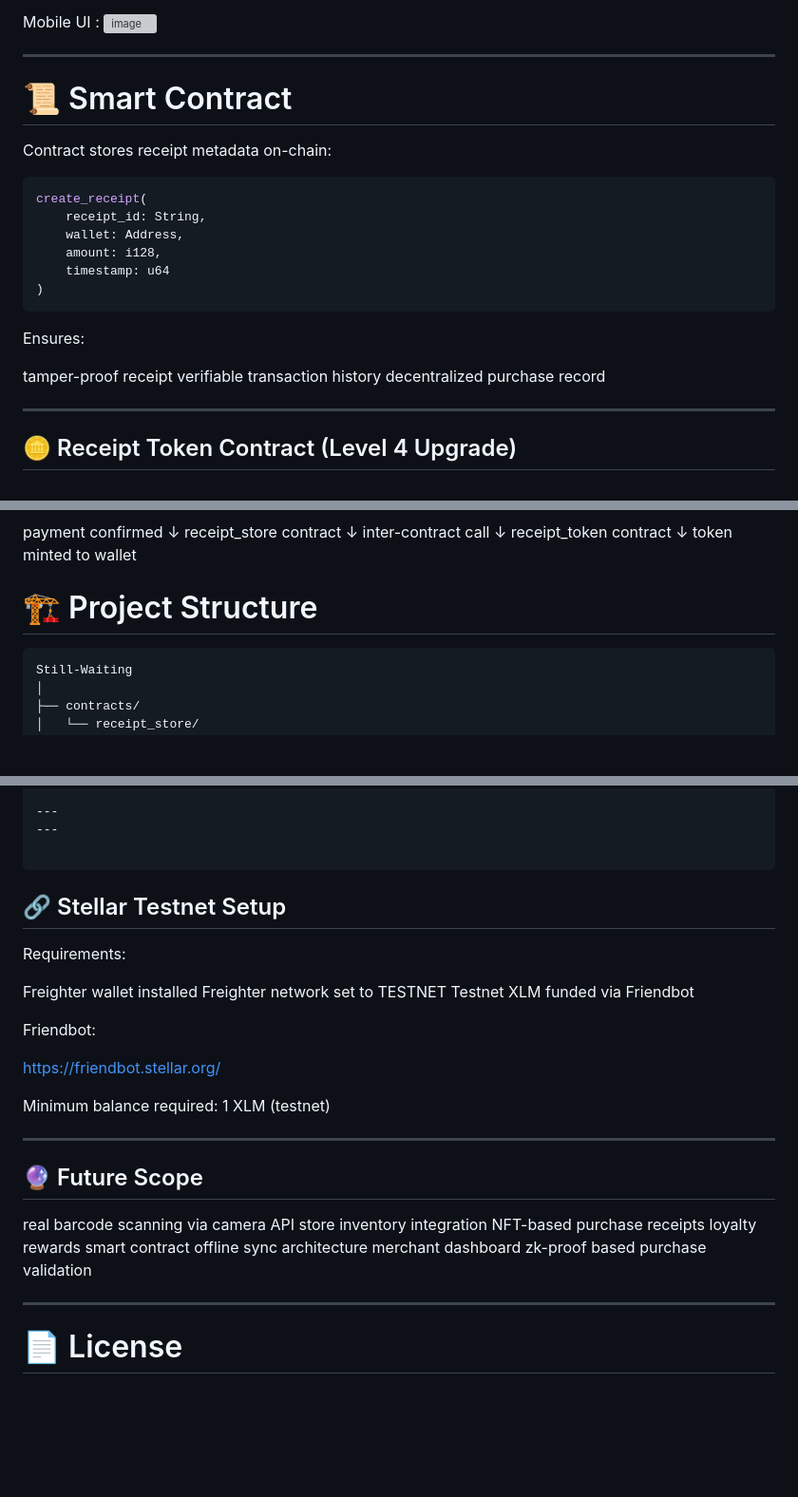
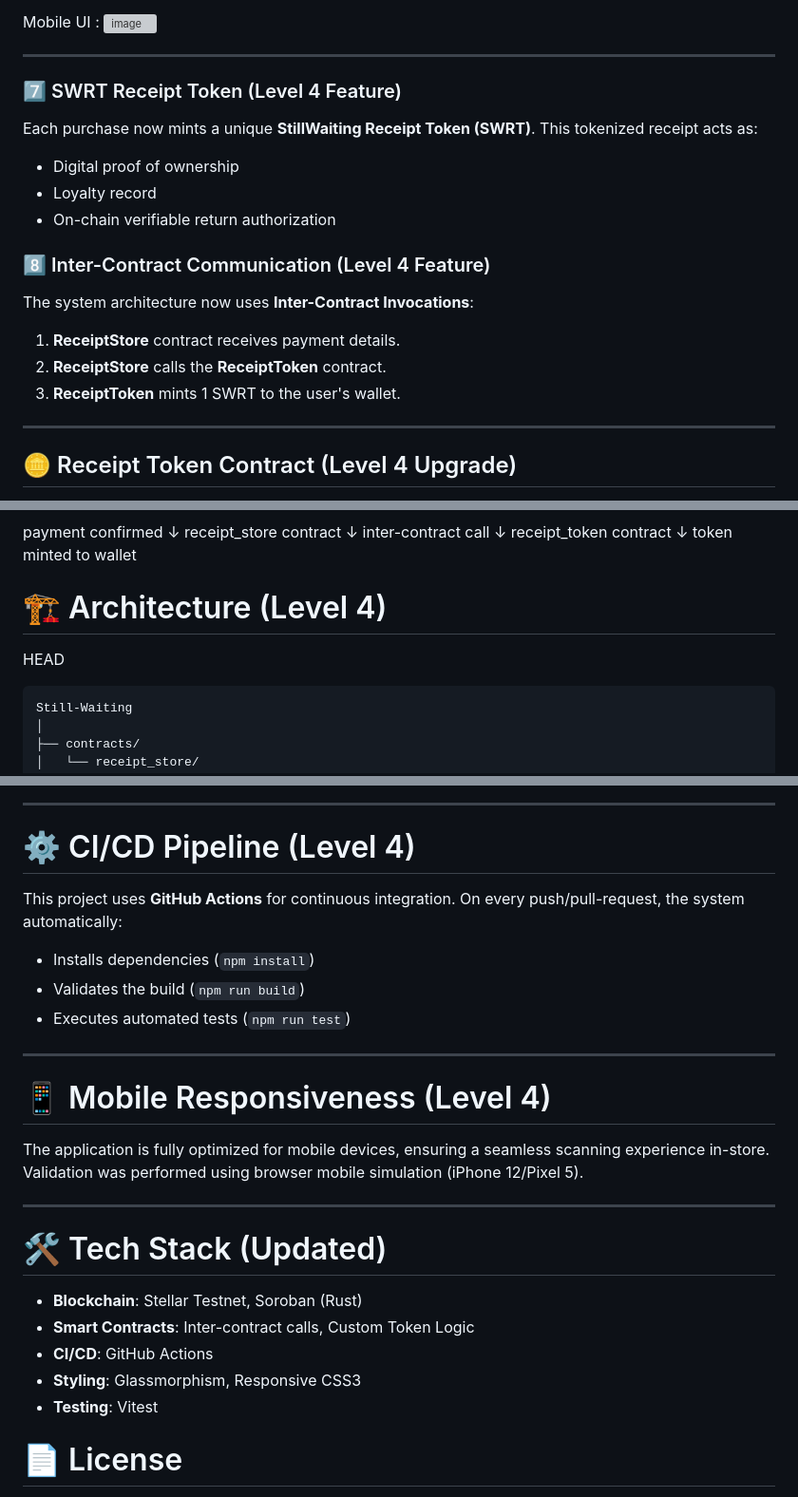
Before and after one commit to DikanshaBindal/Still-Waiting, a Markdown page: README.md, 3 parts joined by grey strips. Shown at 95% size. Drawn GitHub-style; blank space fills up the shorter version; grey boxes are pictures that could not be loaded.

Commit message:
docs: update README with Level 5 architecture and features

````diff
--- a/README.md
+++ b/README.md
@@ -188,24 +188,17 @@ Mobile UI : <img width="527" height="967" alt="image" src="https://github.com/us
 
 ---
 
-# 📜 Smart Contract
+### 7️⃣ SWRT Receipt Token (Level 4 Feature)
+Each purchase now mints a unique **StillWaiting Receipt Token (SWRT)**. This tokenized receipt acts as:
+- Digital proof of ownership
+- Loyalty record
+- On-chain verifiable return authorization
 
-Contract stores receipt metadata on-chain:
-
-```rust
-create_receipt(
-    receipt_id: String,
-    wallet: Address,
-    amount: i128,
-    timestamp: u64
-)
-```
-
-Ensures:
-
-tamper-proof receipt
-verifiable transaction history
-decentralized purchase record
+### 8️⃣ Inter-Contract Communication (Level 4 Feature)
+The system architecture now uses **Inter-Contract Invocations**:
+1. **ReceiptStore** contract receives payment details.
+2. **ReceiptStore** calls the **ReceiptToken** contract.
+3. **ReceiptToken** mints 1 SWRT to the user's wallet.
 
 ---
 ## 🪙 Receipt Token Contract (Level 4 Upgrade)
@@ -238,8 +231,9 @@ receipt_token contract
 ↓
 token minted to wallet
 
-# 🏗 Project Structure
+# 🏗 Architecture (Level 4)
 
+HEAD
 ```
 Still-Waiting
 │
@@ -300,36 +301,30 @@ npm run build
 ```
 
 ---
----
 
-```
-## 🔗 Stellar Testnet Setup
+# ⚙️ CI/CD Pipeline (Level 4)
 
-Requirements:
-
-Freighter wallet installed
-Freighter network set to TESTNET
-Testnet XLM funded via Friendbot
-
-Friendbot:
-
-[https://friendbot.stellar.org/](https://friendbot.stellar.org/)
-
-Minimum balance required: 1 XLM (testnet)
+This project uses **GitHub Actions** for continuous integration.
+On every push/pull-request, the system automatically:
+- Installs dependencies (`npm install`)
+- Validates the build (`npm run build`)
+- Executes automated tests (`npm run test`)
 
 ---
 
-## 🔮 Future Scope
+# 📱 Mobile Responsiveness (Level 4)
 
-real barcode scanning via camera API
-store inventory integration
-NFT-based purchase receipts
-loyalty rewards smart contract
-offline sync architecture
-merchant dashboard
-zk-proof based purchase validation
+The application is fully optimized for mobile devices, ensuring a seamless scanning experience in-store.
+Validation was performed using browser mobile simulation (iPhone 12/Pixel 5).
 
 ---
+
+# 🛠 Tech Stack (Updated)
+- **Blockchain**: Stellar Testnet, Soroban (Rust)
+- **Smart Contracts**: Inter-contract calls, Custom Token Logic
+- **CI/CD**: GitHub Actions
+- **Styling**: Glassmorphism, Responsive CSS3
+- **Testing**: Vitest
 
 # 📄 License
 
````
Also changed, not shown: other parts of README.md (+7 -0 lines).
